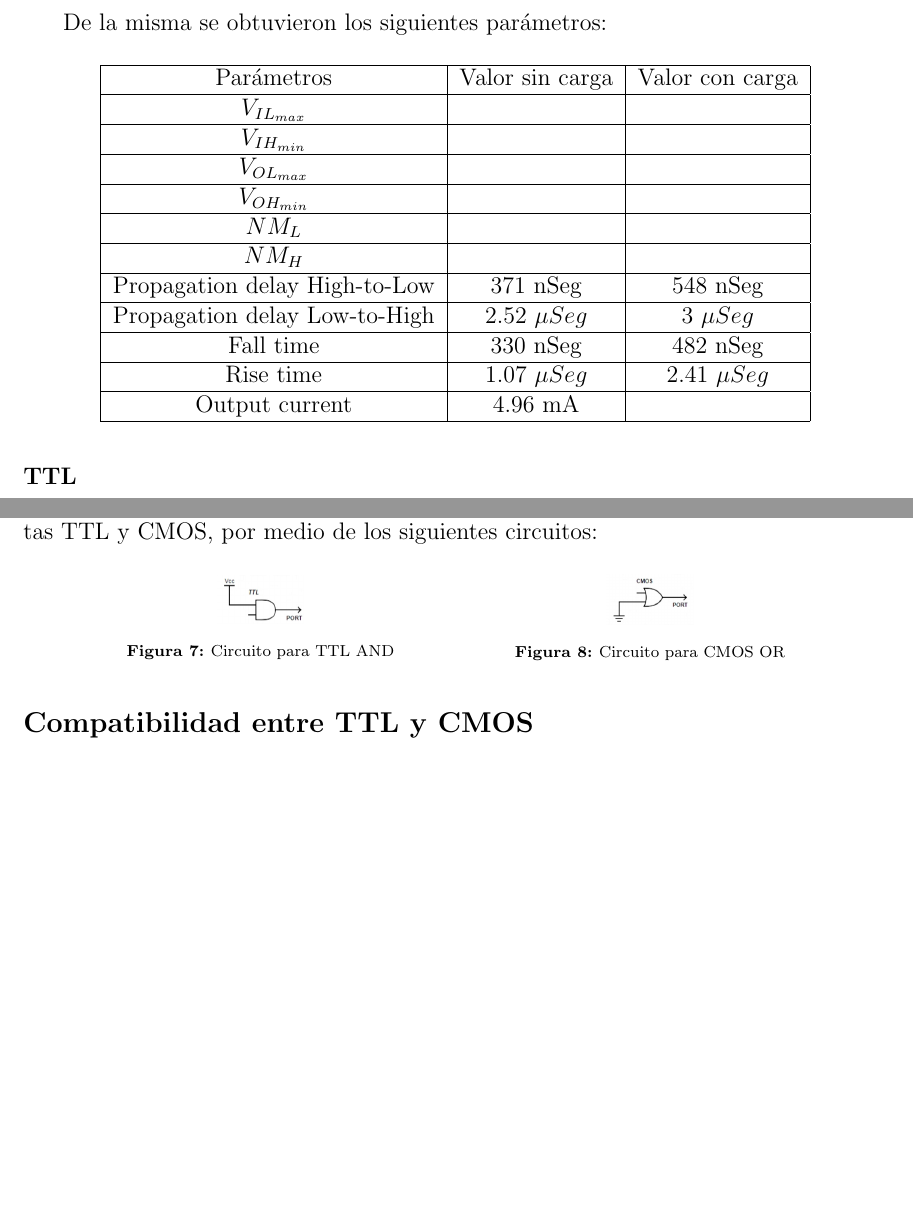
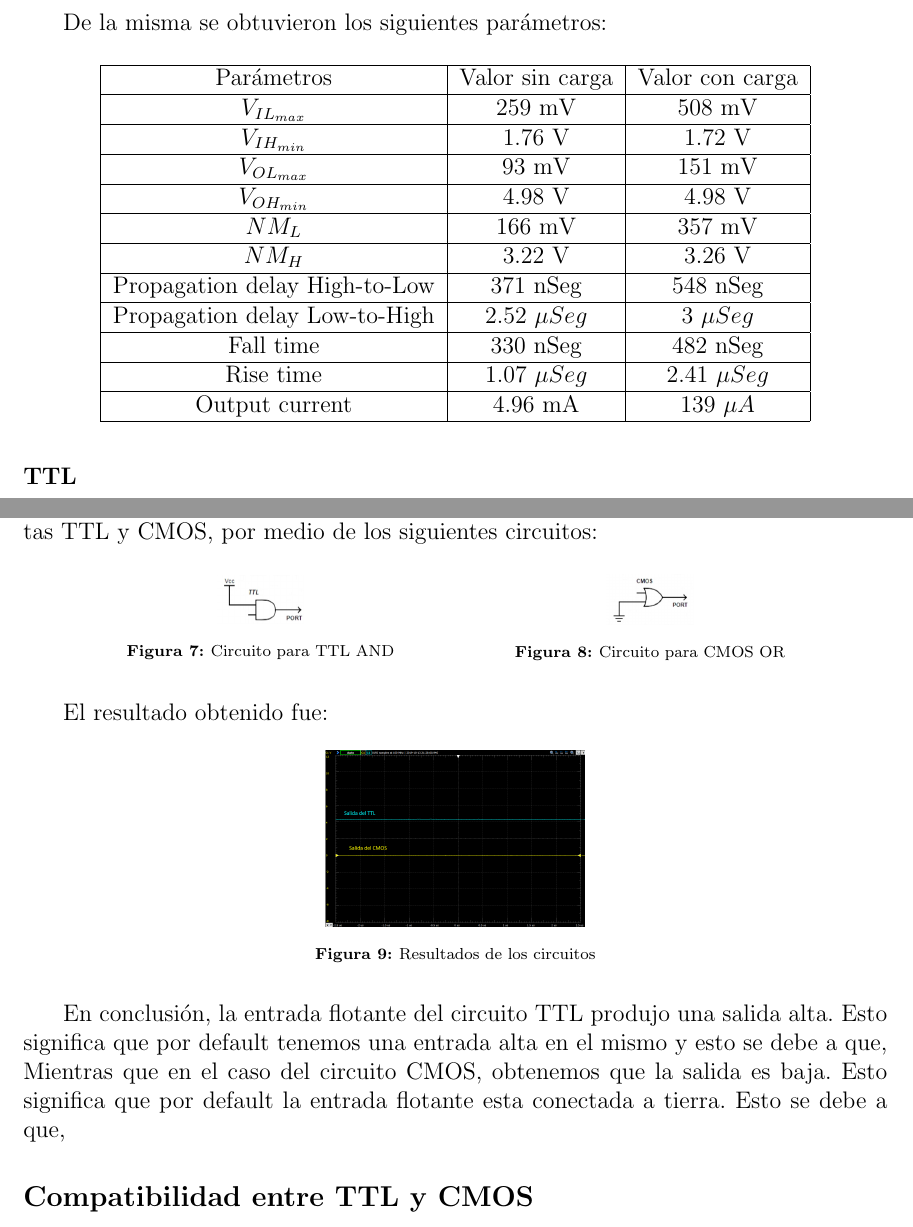
Before and after one commit to itba-electro3-2019/tp2-grupo-4, a LaTeX document (Informe/Informe.tex, which reads Informe/Ejercicio1/Ejercicio1.tex, Informe/Ejercicio5/Ejercicio5.tex): two parts of pages 5 and 9 of 10, joined at a grey line, cut so that both start at the same text, the shorter picture padded with empty space. Compiled offline with pdfLaTeX.

Commit message:
Ultimas mediciones puestas antes de dormir

```diff
--- a/Informe/Ejercicio1/Ejercicio1.tex
+++ b/Informe/Ejercicio1/Ejercicio1.tex
@@ -70,17 +70,17 @@ De la misma se obtuvieron los siguientes parámetros:
 		\hline
 		Parámetros & Valor sin carga & Valor con carga\\
 		\hline
-		$V_{IL_{max}}$ & & \\
+		$V_{IL_{max}}$ & 259 mV & 508 mV\\
 		\hline
-		$V_{IH_{min}}$ & & \\
+		$V_{IH_{min}}$ & 1.76 V & 1.72 V\\
 		\hline
-		$V_{OL_{max}}$ & & \\
+		$V_{OL_{max}}$ & 93 mV & 151 mV\\
 		\hline
-		$V_{OH_{min}}$ & & \\
+		$V_{OH_{min}}$ & 4.98 V & 4.98 V\\
 		\hline
-		$NM_{L}$ & & \\
+		$NM_{L}$ & 166 mV & 357 mV\\
 		\hline
-		$NM_{H}$ & & \\
+		$NM_{H}$ & 3.22 V & 3.26 V\\
 		\hline
 		Propagation delay High-to-Low & 371 nSeg &  548 nSeg\\
 		\hline
@@ -90,7 +90,7 @@ De la misma se obtuvieron los siguientes parámetros:
 		\hline
 		Rise time & 1.07 $\mu Seg$ & 2.41 $\mu Seg$\\
 		\hline
-		Output current & 4.96 mA & \\
+		Output current & 4.96 mA & 139 $\mu A$\\
 		\hline
 	\end{tabular}
 \end{table}
--- a/Informe/Ejercicio5/Ejercicio5.tex
+++ b/Informe/Ejercicio5/Ejercicio5.tex
@@ -17,8 +17,15 @@ En está subsección vamos a desarrollar el comportamiento que tiene las compues
 		\caption{Circuito para CMOS OR}
 	\end{minipage}
 \end{figure}
+El resultado obtenido fue:
+\begin{figure}[H]
+	\centering
+	\includegraphics[width=0.3\textwidth]{Ejercicio5/Flotante.png}
+	\caption{Resultados de los circuitos}
+\end{figure}
 
-%%%%Falta agregar resultados de la experimentacion
+En conclusión, la entrada flotante del circuito TTL produjo una salida alta. Esto significa que por default tenemos una entrada alta en el mismo y esto se debe a que, %Falta razon del porque .
+Mientras que en el caso del circuito CMOS, obtenemos que la salida es baja. Esto significa que por default la entrada flotante esta conectada a tierra. Esto se debe a que, %Falta explicacion.
 
 \subsection{Compatibilidad entre TTL y CMOS}
 A continuación vamos a ver los problemas presentados en el circuito de la figura \ref{fig:eje5_1}, así como los problemas que está presenta.
```
Also changed, not shown: Informe/Informe.pdf.
